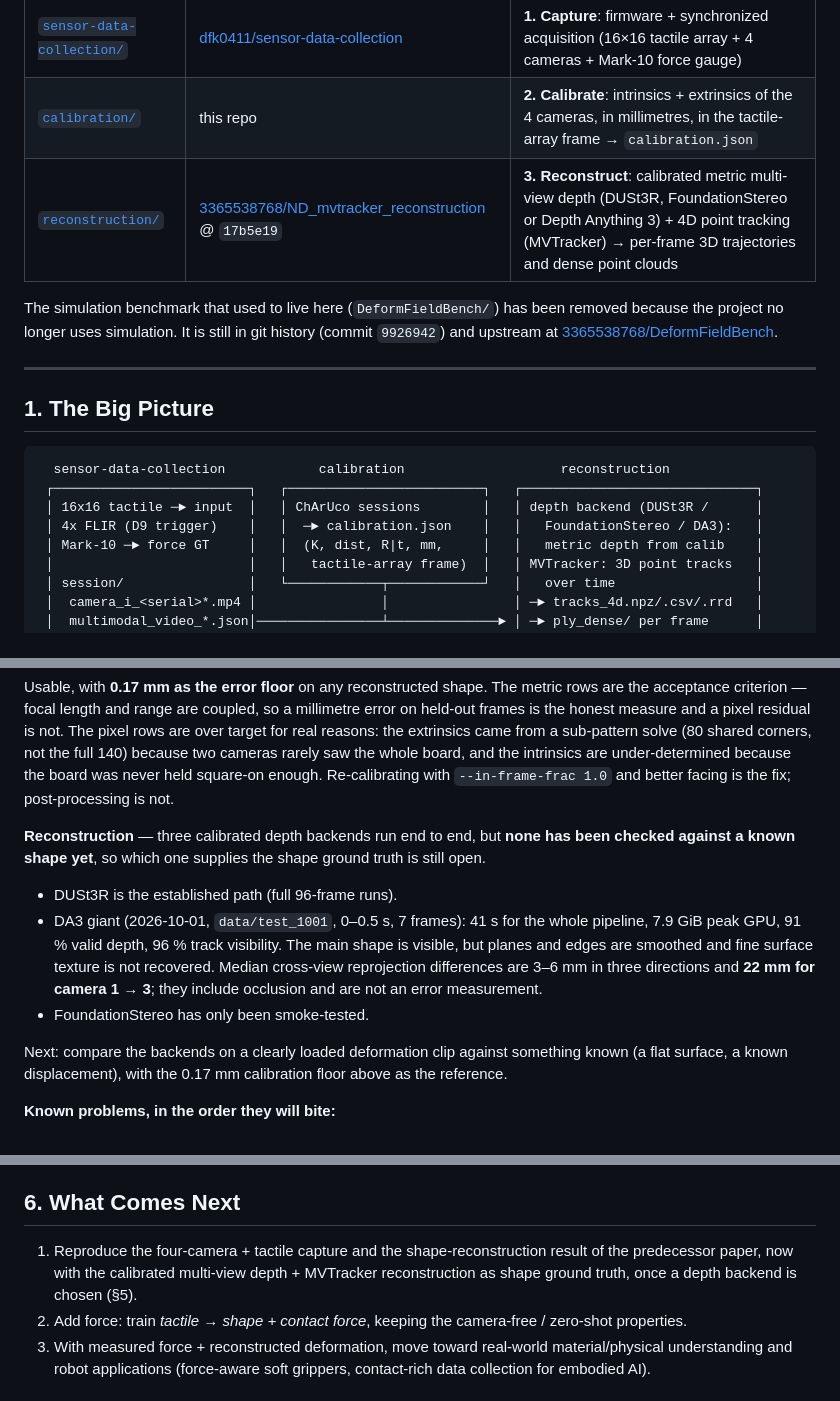
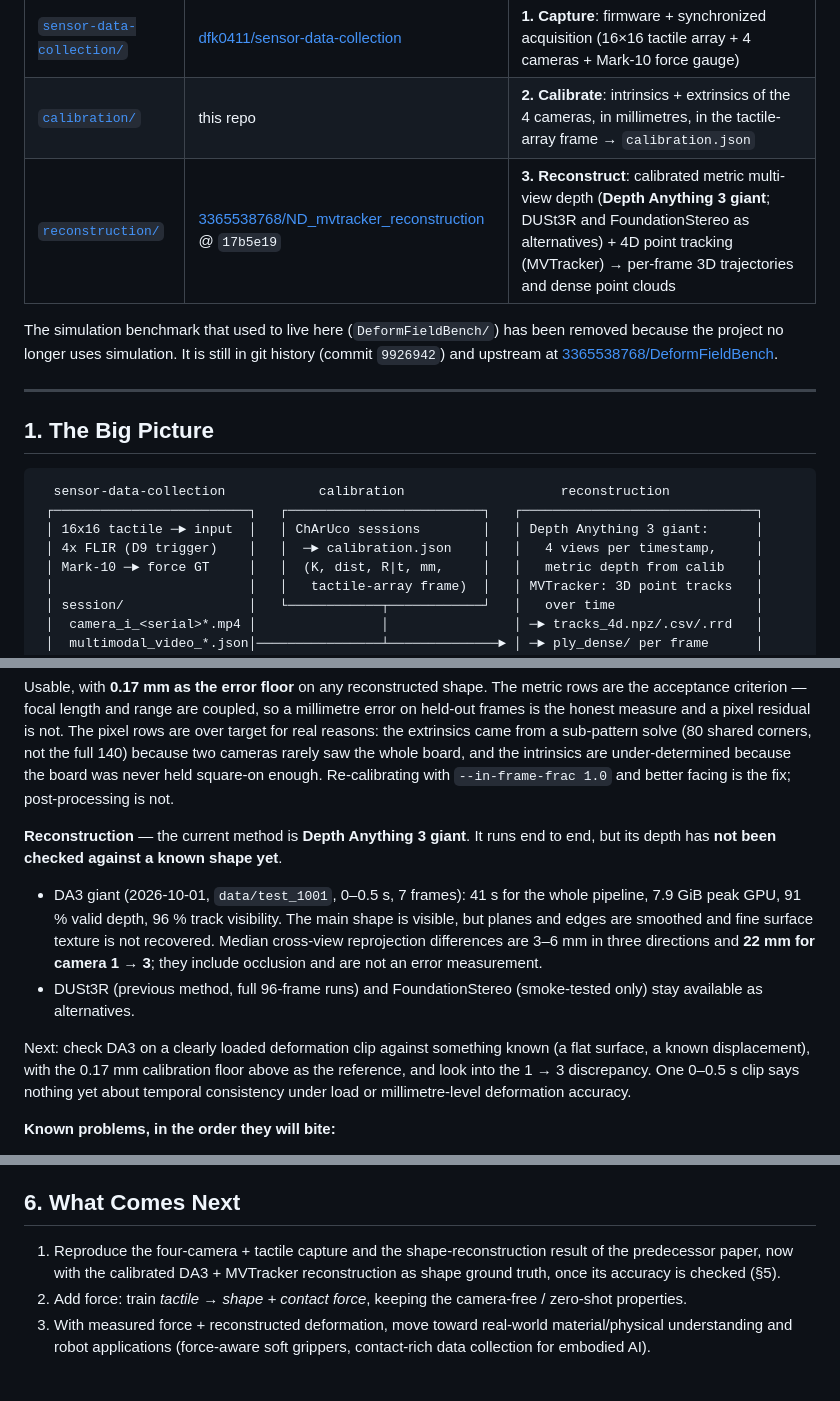
Before and after one commit to Xizhe-Hao/3D_Reconstruction, a Markdown page: README.md, 3 parts joined by grey strips. GitHub-like rendering.

````diff
--- a/README.md
+++ b/README.md
@@ -8,7 +8,7 @@ This repository holds the whole real-world pipeline of the project in one place:
 |---|---|---|
 | [`sensor-data-collection/`](./sensor-data-collection) | [dfk0411/sensor-data-collection](https://github.com/dfk0411/sensor-data-collection) | **1. Capture**: firmware + synchronized acquisition (16×16 tactile array + 4 cameras + Mark-10 force gauge) |
 | [`calibration/`](./calibration) | this repo | **2. Calibrate**: intrinsics + extrinsics of the 4 cameras, in millimetres, in the tactile-array frame → `calibration.json` |
-| [`reconstruction/`](./reconstruction) | [3365538768/ND_mvtracker_reconstruction](https://github.com/3365538768/ND_mvtracker_reconstruction) @ `17b5e19` | **3. Reconstruct**: calibrated metric multi-view depth (DUSt3R, FoundationStereo or Depth Anything 3) + 4D point tracking (MVTracker) → per-frame 3D trajectories and dense point clouds |
+| [`reconstruction/`](./reconstruction) | [3365538768/ND_mvtracker_reconstruction](https://github.com/3365538768/ND_mvtracker_reconstruction) @ `17b5e19` | **3. Reconstruct**: calibrated metric multi-view depth (**Depth Anything 3 giant**; DUSt3R and FoundationStereo as alternatives) + 4D point tracking (MVTracker) → per-frame 3D trajectories and dense point clouds |
 
 The simulation benchmark that used to live here (`DeformFieldBench/`) has been removed because the project no longer uses simulation. It is still in git history (commit `9926942`) and upstream at [3365538768/DeformFieldBench](https://github.com/3365538768/DeformFieldBench).
 
@@ -19,8 +19,8 @@ The simulation benchmark that used to live here (`DeformFieldBench/`) has been r
 ```
   sensor-data-collection            calibration                    reconstruction
  ┌─────────────────────────┐   ┌─────────────────────────┐   ┌──────────────────────────────┐
- │ 16x16 tactile ─► input  │   │ ChArUco sessions        │   │ depth backend (DUSt3R /      │
- │ 4x FLIR (D9 trigger)    │   │  ─► calibration.json    │   │   FoundationStereo / DA3):   │
+ │ 16x16 tactile ─► input  │   │ ChArUco sessions        │   │ Depth Anything 3 giant:      │
+ │ 4x FLIR (D9 trigger)    │   │  ─► calibration.json    │   │   4 views per timestamp,     │
  │ Mark-10 ─► force GT     │   │  (K, dist, R|t, mm,     │   │   metric depth from calib    │
  │                         │   │   tactile-array frame)  │   │ MVTracker: 3D point tracks   │
  │ session/                │   └────────────┬────────────┘   │   over time                  │
@@ -235,13 +238,12 @@ worst pair epipolar RMS           1.325 px   (target ≤ 1.00)   over
 
 Usable, with **0.17 mm as the error floor** on any reconstructed shape. The metric rows are the acceptance criterion — focal length and range are coupled, so a millimetre error on held-out frames is the honest measure and a pixel residual is not. The pixel rows are over target for real reasons: the extrinsics came from a sub-pattern solve (80 shared corners, not the full 140) because two cameras rarely saw the whole board, and the intrinsics are under-determined because the board was never held square-on enough. Re-calibrating with `--in-frame-frac 1.0` and better facing is the fix; post-processing is not.
 
-**Reconstruction** — three calibrated depth backends run end to end, but **none has been checked against a known shape yet**, so which one supplies the shape ground truth is still open.
+**Reconstruction** — the current method is **Depth Anything 3 giant**. It runs end to end, but its depth has **not been checked against a known shape yet**.
 
-- DUSt3R is the established path (full 96-frame runs).
 - DA3 giant (2026-10-01, `data/test_1001`, 0–0.5 s, 7 frames): 41 s for the whole pipeline, 7.9 GiB peak GPU, 91 % valid depth, 96 % track visibility. The main shape is visible, but planes and edges are smoothed and fine surface texture is not recovered. Median cross-view reprojection differences are 3–6 mm in three directions and **22 mm for camera 1 → 3**; they include occlusion and are not an error measurement.
-- FoundationStereo has only been smoke-tested.
+- DUSt3R (previous method, full 96-frame runs) and FoundationStereo (smoke-tested only) stay available as alternatives.
 
-Next: compare the backends on a clearly loaded deformation clip against something known (a flat surface, a known displacement), with the 0.17 mm calibration floor above as the reference.
+Next: check DA3 on a clearly loaded deformation clip against something known (a flat surface, a known displacement), with the 0.17 mm calibration floor above as the reference, and look into the 1 → 3 discrepancy. One 0–0.5 s clip says nothing yet about temporal consistency under load or millimetre-level deformation accuracy.
 
 **Known problems, in the order they will bite:**
 
@@ -252,7 +254,7 @@ Next: compare the backends on a clearly loaded deformation clip against somethin
 
 ## 6. What Comes Next
 
-1. Reproduce the four-camera + tactile capture and the shape-reconstruction result of the predecessor paper, now with the calibrated multi-view depth + MVTracker reconstruction as shape ground truth, once a depth backend is chosen (§5).
+1. Reproduce the four-camera + tactile capture and the shape-reconstruction result of the predecessor paper, now with the calibrated DA3 + MVTracker reconstruction as shape ground truth, once its accuracy is checked (§5).
 2. Add force: train *tactile → shape + contact force*, keeping the camera-free / zero-shot properties.
 3. With measured force + reconstructed deformation, move toward real-world material/physical understanding and robot applications (force-aware soft grippers, contact-rich data collection for embodied AI).
 
````
Also changed, not shown: other parts of README.md (+15 -12 lines).
